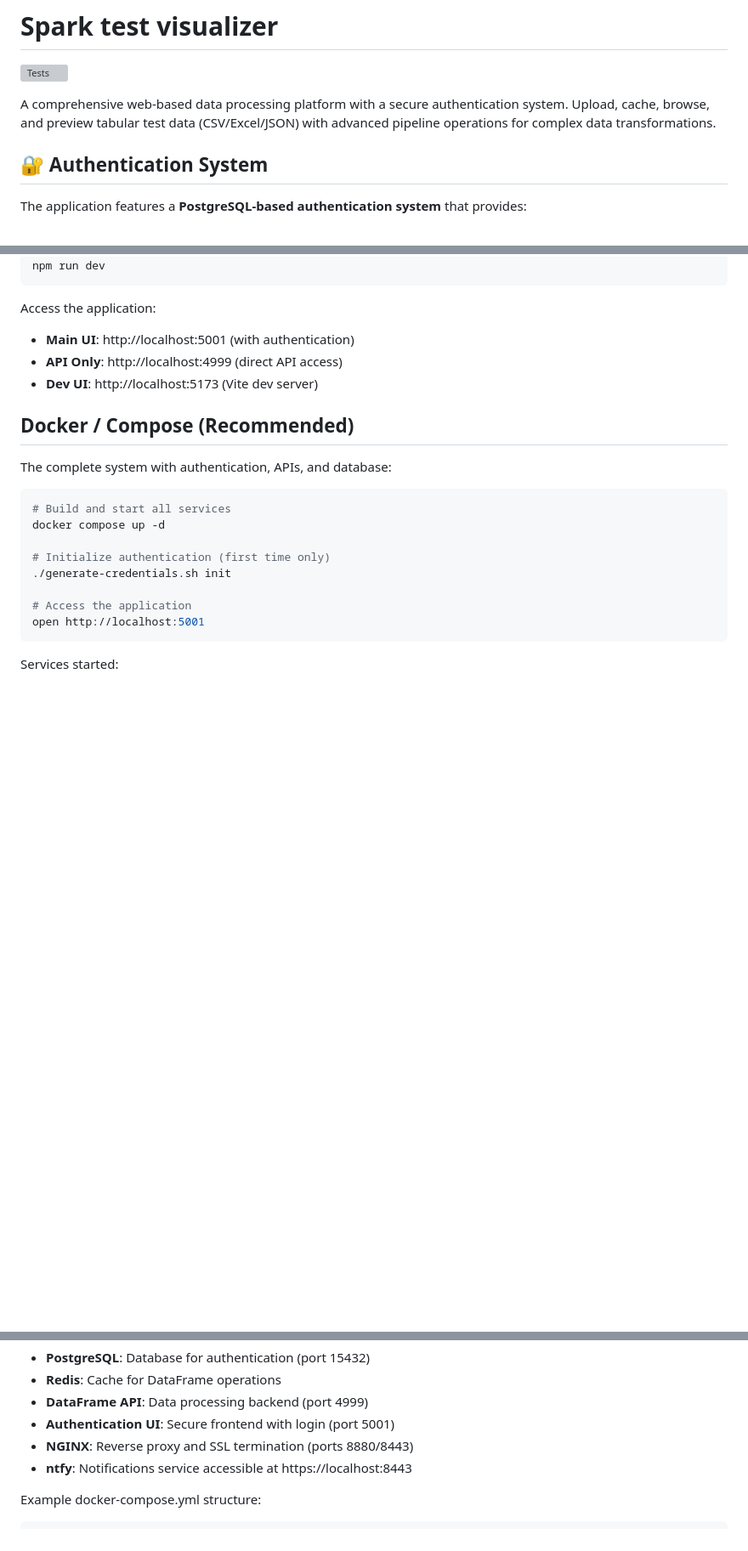
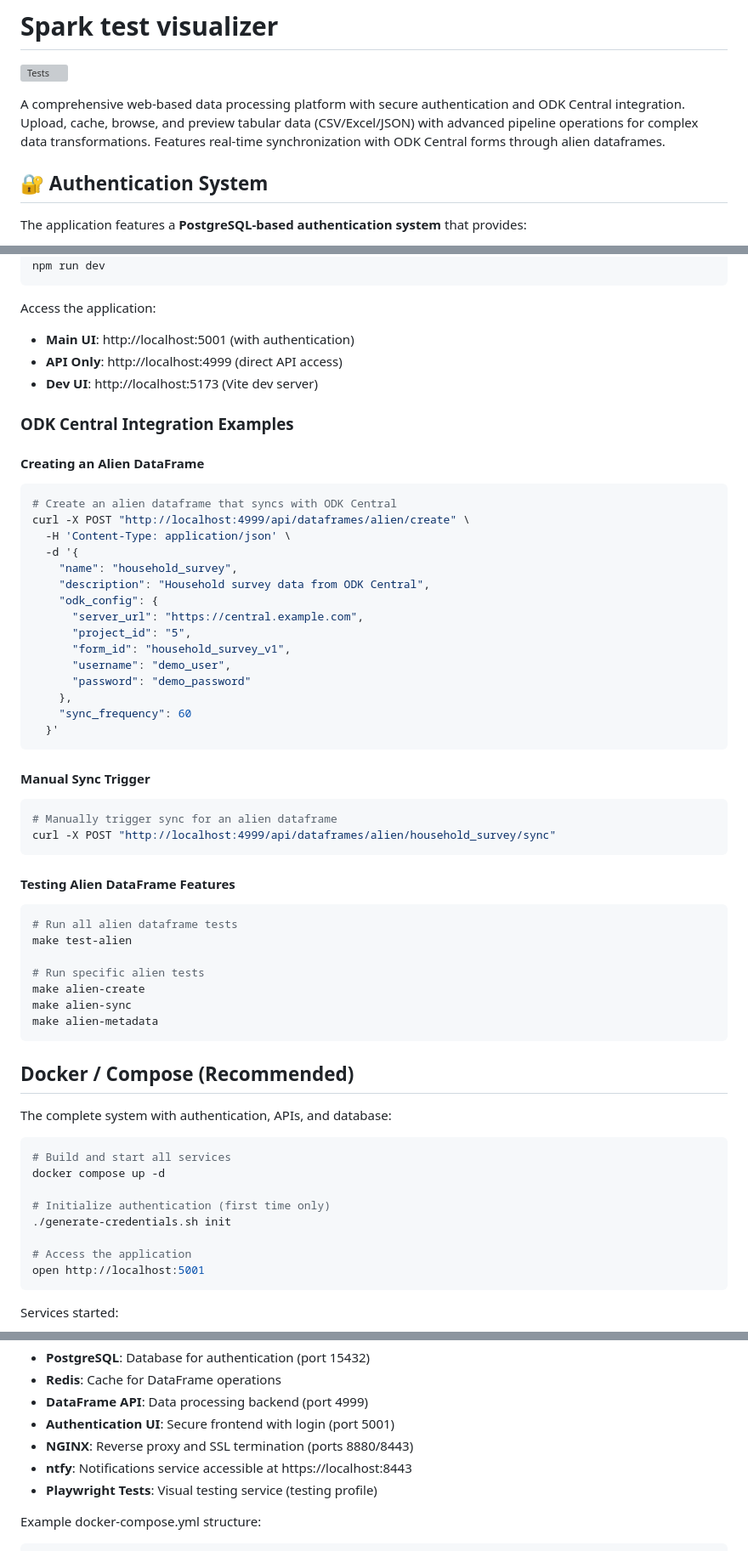
Before and after one commit to Nexus-mdg/spark, a Markdown page: README.md, 3 parts joined by grey strips. Shown at 85% size. Rendered like a GitHub page; blank space fills up the shorter version; grey boxes are pictures that could not be loaded.

````diff
--- a/README.md
+++ b/README.md
@@ -2,7 +2,7 @@
 
 [![Tests](https://github.com/Nexus-mdg/spark-test-visualizer/actions/workflows/test.yml/badge.svg)](https://github.com/Nexus-mdg/spark-test-visualizer.git/actions/workflows/test.yml)
 
-A comprehensive web-based data processing platform with a secure authentication system. Upload, cache, browse, and preview tabular test data (CSV/Excel/JSON) with advanced pipeline operations for complex data transformations.
+A comprehensive web-based data processing platform with secure authentication and ODK Central integration. Upload, cache, browse, and preview tabular data (CSV/Excel/JSON) with advanced pipeline operations for complex data transformations. Features real-time synchronization with ODK Central forms through alien dataframes.
 
 ## 🔐 Authentication System
 
@@ -131,6 +175,44 @@ Access the application:
 - **API Only**: http://localhost:4999 (direct API access)
 - **Dev UI**: http://localhost:5173 (Vite dev server)
 
+### ODK Central Integration Examples
+
+#### Creating an Alien DataFrame
+```bash
+# Create an alien dataframe that syncs with ODK Central
+curl -X POST "http://localhost:4999/api/dataframes/alien/create" \
+  -H 'Content-Type: application/json' \
+  -d '{
+    "name": "household_survey",
+    "description": "Household survey data from ODK Central",
+    "odk_config": {
+      "server_url": "https://central.example.com",
+      "project_id": "5",
+      "form_id": "household_survey_v1",
+      "username": "demo_user",
+      "password": "demo_password"
+    },
+    "sync_frequency": 60
+  }'
+```
+
+#### Manual Sync Trigger
+```bash
+# Manually trigger sync for an alien dataframe
+curl -X POST "http://localhost:4999/api/dataframes/alien/household_survey/sync"
+```
+
+#### Testing Alien DataFrame Features
+```bash
+# Run all alien dataframe tests
+make test-alien
+
+# Run specific alien tests
+make alien-create
+make alien-sync
+make alien-metadata
+```
+
 ## Docker / Compose (Recommended)
 
 The complete system with authentication, APIs, and database:
@@ -153,6 +235,7 @@ Services started:
 - **Authentication UI**: Secure frontend with login (port 5001)
 - **NGINX**: Reverse proxy and SSL termination (ports 8880/8443)
 - **ntfy**: Notifications service accessible at https://localhost:8443
+- **Playwright Tests**: Visual testing service (testing profile)
 
 Example docker-compose.yml structure:
 ```yaml
````
Also changed, not shown: other parts of README.md (+92 -8 lines).
